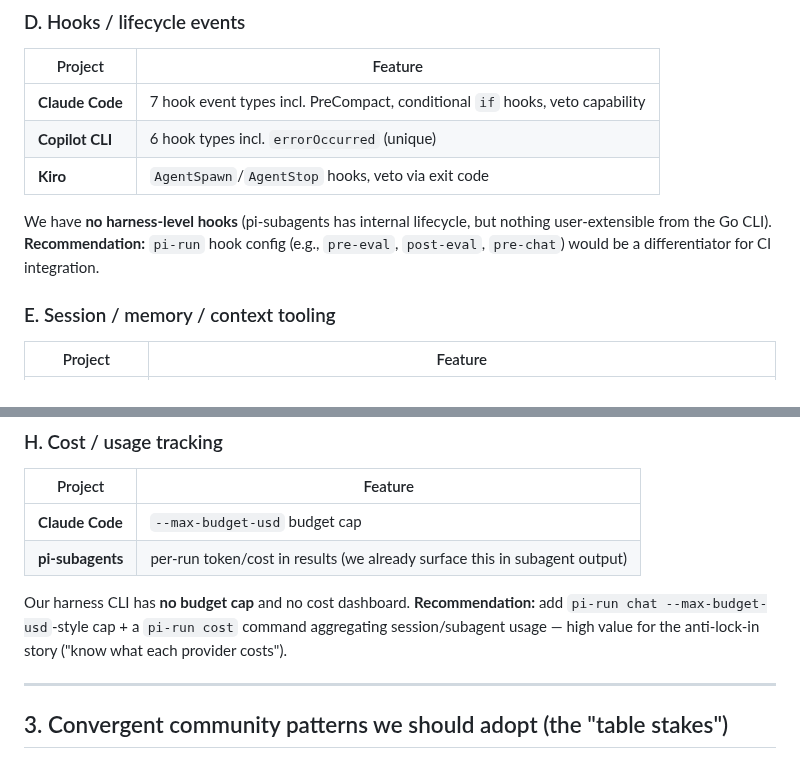
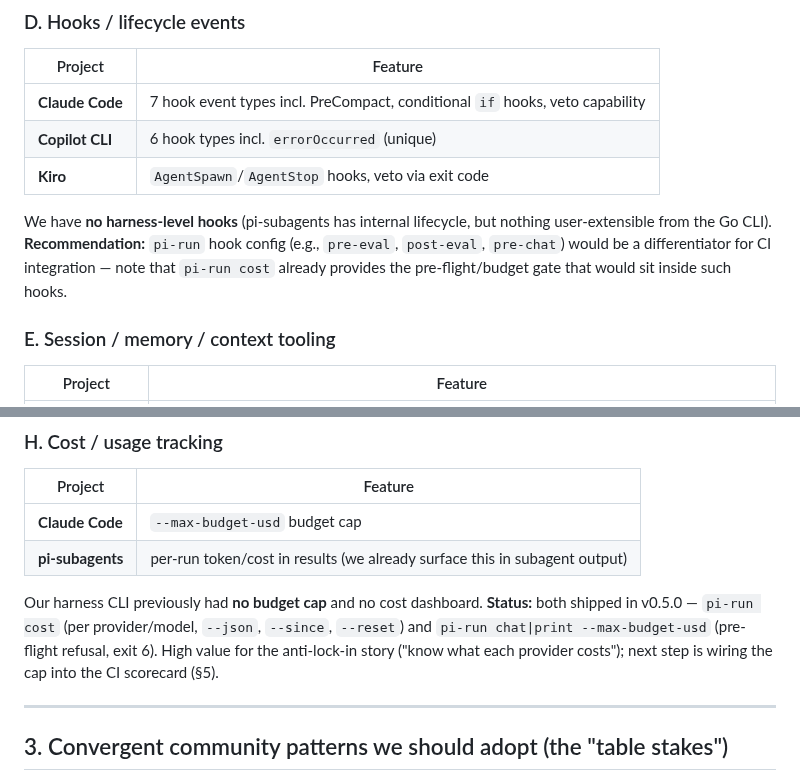
Before and after one commit to forrestbthomas/pi-harness, a Markdown page: docs/competitive-gap-analysis-2026-08.md, 2 parts joined by grey strips. GitHub-like rendering.

```diff
--- a/docs/competitive-gap-analysis-2026-08.md
+++ b/docs/competitive-gap-analysis-2026-08.md
@@ -60,7 +77,7 @@ We delegate permissions entirely to Pi/pi-subagents (the project's agent wrapper
 | **Copilot CLI** | 6 hook types incl. `errorOccurred` (unique) |
 | **Kiro** | `AgentSpawn`/`AgentStop` hooks, veto via exit code |
 
-We have **no harness-level hooks** (pi-subagents has internal lifecycle, but nothing user-extensible from the Go CLI). **Recommendation:** `pi-run` hook config (e.g., `pre-eval`, `post-eval`, `pre-chat`) would be a differentiator for CI integration.
+We have **no harness-level hooks** (pi-subagents has internal lifecycle, but nothing user-extensible from the Go CLI). **Recommendation:** `pi-run` hook config (e.g., `pre-eval`, `post-eval`, `pre-chat`) would be a differentiator for CI integration — note that `pi-run cost` already provides the pre-flight/budget gate that would sit inside such hooks.
 
 ### E. Session / memory / context tooling
 
@@ -101,7 +118,7 @@ We have none of these. **Recommendation:** skip for now (heavy), but note `codex
 | **Claude Code** | `--max-budget-usd` budget cap |
 | **pi-subagents** | per-run token/cost in results (we already surface this in subagent output) |
 
-Our harness CLI has **no budget cap** and no cost dashboard. **Recommendation:** add `pi-run chat --max-budget-usd`-style cap + a `pi-run cost` command aggregating session/subagent usage — high value for the anti-lock-in story ("know what each provider costs").
+Our harness CLI previously had **no budget cap** and no cost dashboard. **Status:** both shipped in v0.5.0 — `pi-run cost` (per provider/model, `--json`, `--since`, `--reset`) and `pi-run chat|print --max-budget-usd` (pre-flight refusal, exit 6). High value for the anti-lock-in story ("know what each provider costs"); next step is wiring the cap into the CI scorecard (§5).
 
 ---
 
```
Also changed, not shown: other parts of docs/competitive-gap-analysis-2026-08.md (+32 -9 lines), 1 other file.
